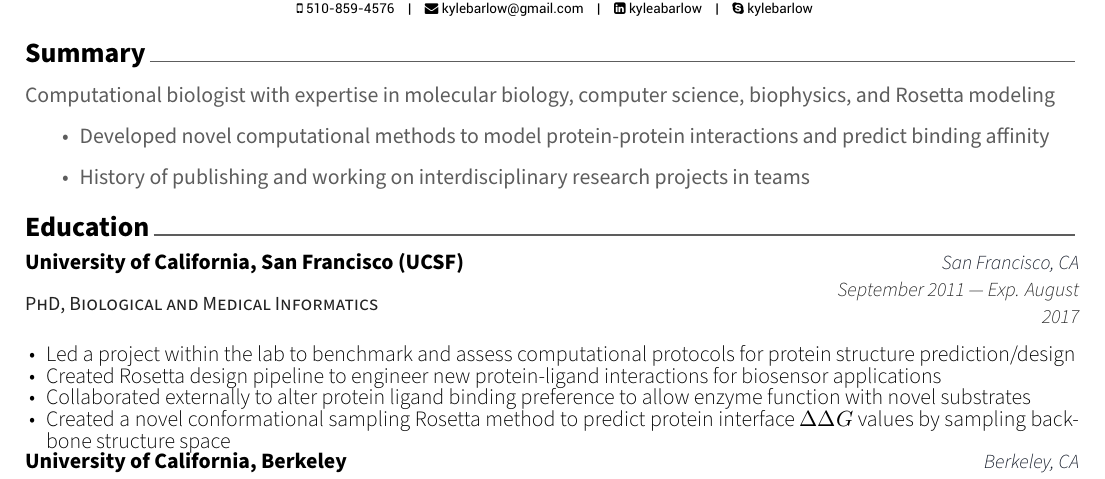
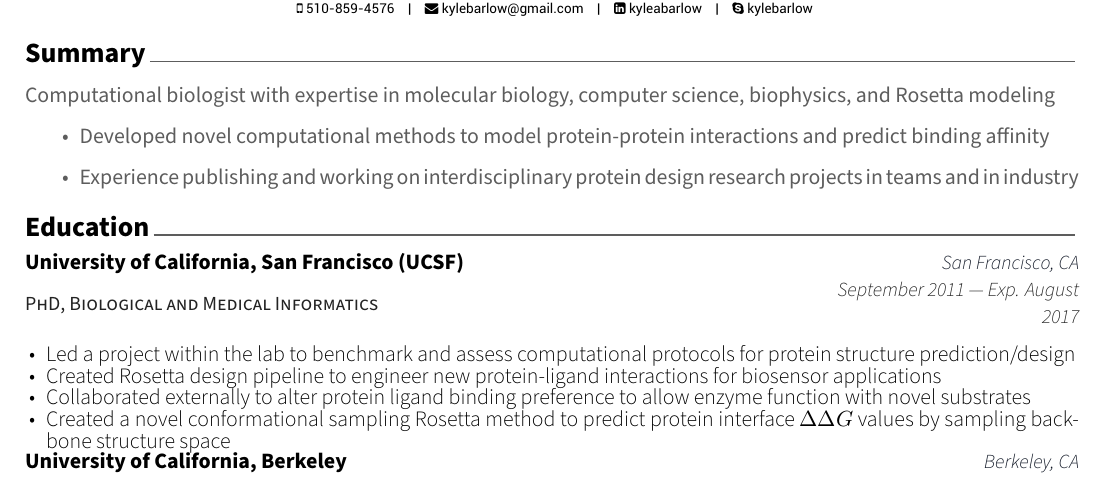
Before and after one commit to kylebarlow/barlowcv, a LaTeX CV (cv.tex, which reads cv/summary.tex): part of page 1 of 3, cut so that both start at the same text. Compiled offline with XeLaTeX.

Commit message:
Change to industry and design

```diff
--- a/cv/summary.tex
+++ b/cv/summary.tex
@@ -6,5 +6,5 @@
 Computational biologist with expertise in molecular biology, computer science, biophysics, and Rosetta modeling
 \begin{itemize}
 \item Developed novel computational methods to model protein-protein interactions and predict binding affinity
-\item History of publishing and working on interdisciplinary research projects in teams
+\item Experience publishing and working on interdisciplinary protein design research projects in teams and in industry
 \end{itemize}
```
